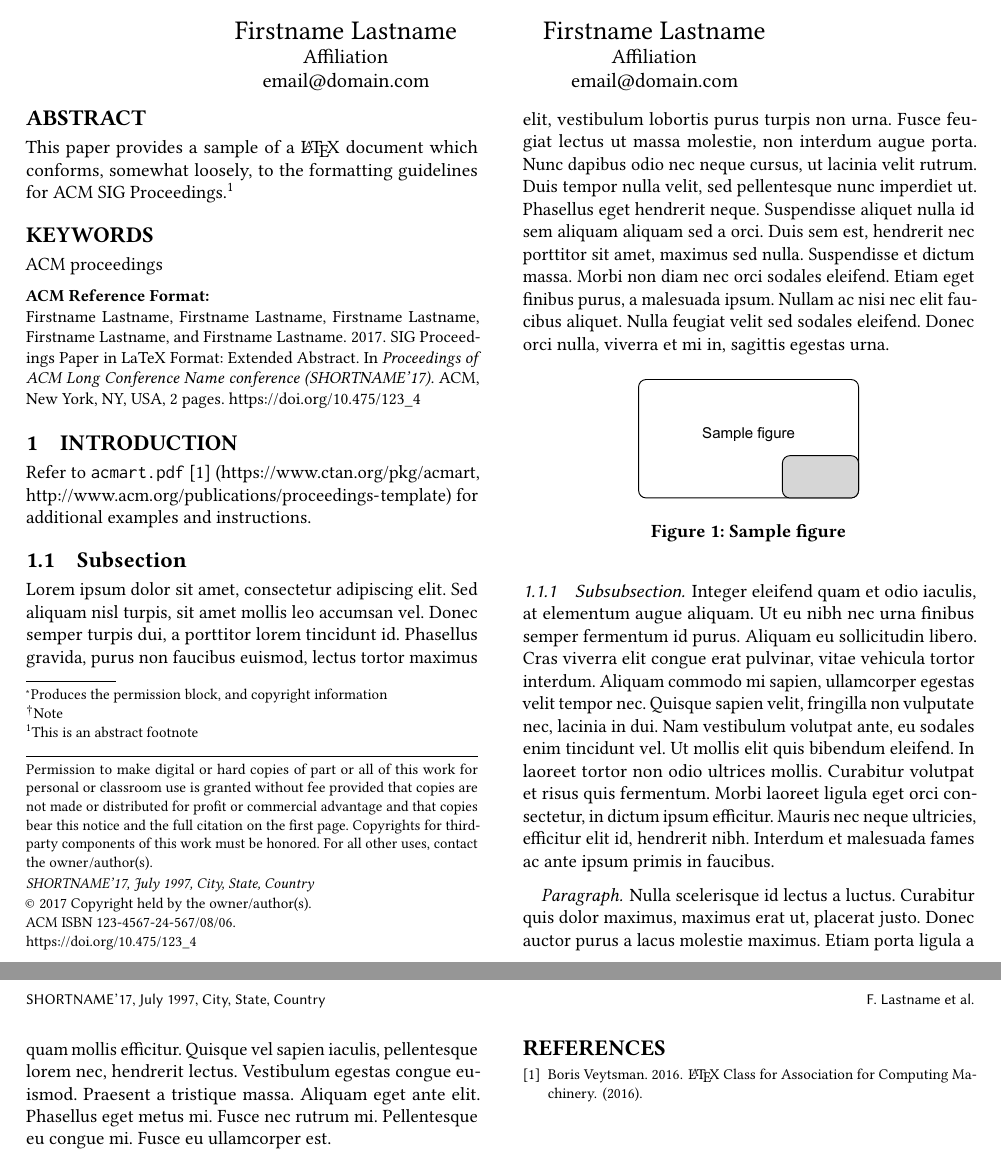
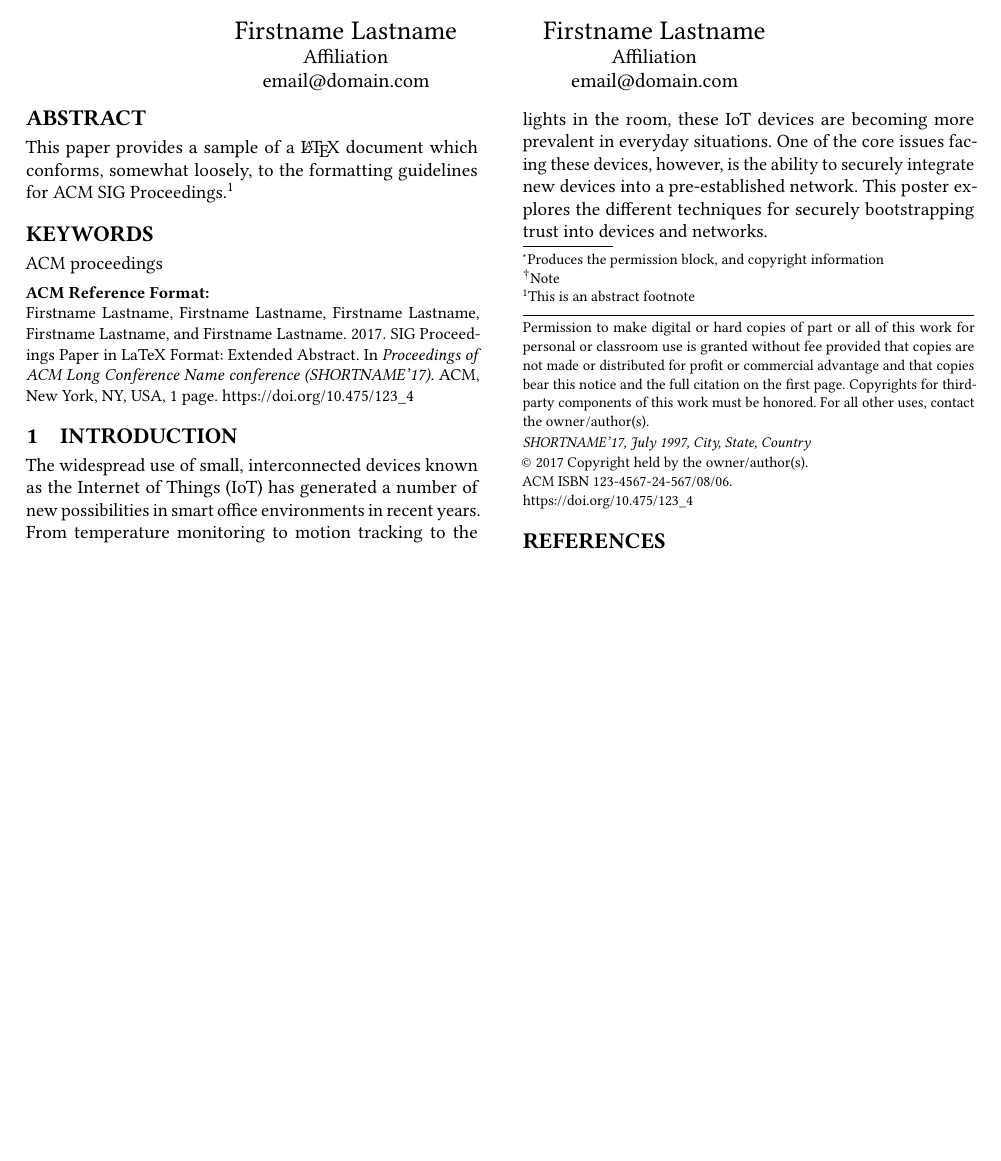
Before and after one commit to jabuena/FIU-Paper, a LaTeX paper (poster.tex, which reads 1-intro.tex): two parts of pages 1 and 2 of 2 before the commit and part of the page after it, the two joined at a grey line, cut so that both start at the same text, the shorter picture padded with empty space. Compiled offline with pdfLaTeX.

Commit message:
Initial Intro

```diff
--- a/1-intro.tex
+++ b/1-intro.tex
@@ -1,62 +1,3 @@
 \section{Introduction}
 
-Refer to \verb|acmart.pdf| \cite{veytsmanlatex} (\url{https://www.ctan.org/pkg/acmart}, \url{http://www.acm.org/publications/proceedings-template}) for additional examples and instructions.
-
-\subsection{Subsection}
-
-Lorem ipsum dolor sit amet, consectetur adipiscing elit.
-Sed aliquam nisl turpis, sit amet mollis leo accumsan vel.
-Donec semper turpis dui, a porttitor lorem tincidunt id.
-Phasellus gravida, purus non faucibus euismod, lectus tortor maximus elit, vestibulum lobortis purus turpis non urna.
-Fusce feugiat lectus ut massa molestie, non interdum augue porta.
-Nunc dapibus odio nec neque cursus, ut lacinia velit rutrum.
-Duis tempor nulla velit, sed pellentesque nunc imperdiet ut.
-Phasellus eget hendrerit neque.
-Suspendisse aliquet nulla id sem aliquam aliquam sed a orci.
-Duis sem est, hendrerit nec porttitor sit amet, maximus sed nulla.
-Suspendisse et dictum massa.
-Morbi non diam nec orci sodales eleifend.
-Etiam eget finibus purus, a malesuada ipsum.
-Nullam ac nisi nec elit faucibus aliquet.
-Nulla feugiat velit sed sodales eleifend.
-Donec orci nulla, viverra et mi in, sagittis egestas urna.
-
-\begin{figure}[htbp]
-  \centering
-  \includegraphics[scale=0.5]{sample-figure}
-  \caption{Sample figure}
-  \label{fig:sample}
-\end{figure}
-
-\subsubsection{Subsubsection}
-
-Integer eleifend quam et odio iaculis, at elementum augue aliquam.
-Ut eu nibh nec urna finibus semper fermentum id purus.
-Aliquam eu sollicitudin libero.
-Cras viverra elit congue erat pulvinar, vitae vehicula tortor interdum.
-Aliquam commodo mi sapien, ullamcorper egestas velit tempor nec.
-Quisque sapien velit, fringilla non vulputate nec, lacinia in dui.
-Nam vestibulum volutpat ante, eu sodales enim tincidunt vel.
-Ut mollis elit quis bibendum eleifend.
-In laoreet tortor non odio ultrices mollis.
-Curabitur volutpat et risus quis fermentum.
-Morbi laoreet ligula eget orci consectetur, in dictum ipsum efficitur.
-Mauris nec neque ultricies, efficitur elit id, hendrerit nibh.
-Interdum et malesuada fames ac ante ipsum primis in faucibus.
-
-
-
-\paragraph{Paragraph}
-
-Nulla scelerisque id lectus a luctus.
-Curabitur quis dolor maximus, maximus erat ut, placerat justo.
-Donec auctor purus a lacus molestie maximus.
-Etiam porta ligula a quam mollis efficitur.
-Quisque vel sapien iaculis, pellentesque lorem nec, hendrerit lectus.
-Vestibulum egestas congue euismod.
-Praesent a tristique massa.
-Aliquam eget ante elit.
-Phasellus eget metus mi.
-Fusce nec rutrum mi.
-Pellentesque eu congue mi.
-Fusce eu ullamcorper est.
+The widespread use of small, interconnected devices known as the Internet of Things (IoT) has generated a number of new possibilities in smart office environments in recent years. From temperature monitoring to motion tracking to the lights in the room, these IoT devices are becoming more prevalent in everyday situations. One of the core issues facing these devices, however, is the ability to securely integrate new devices into a pre-established network. This poster explores the different techniques for securely bootstrapping trust into devices and networks.
```
